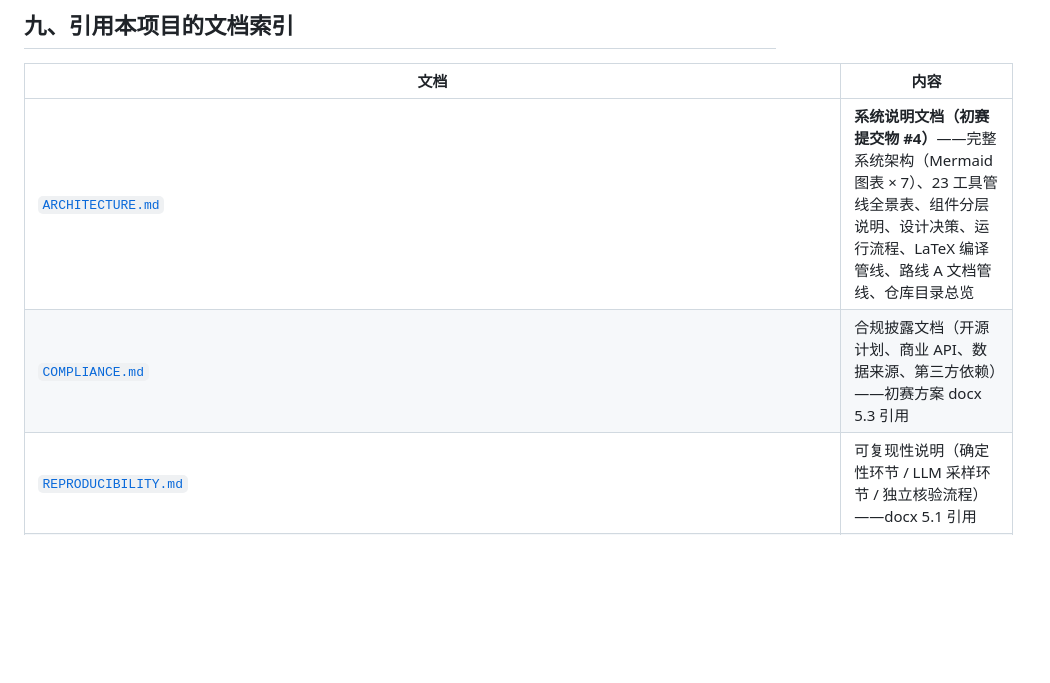
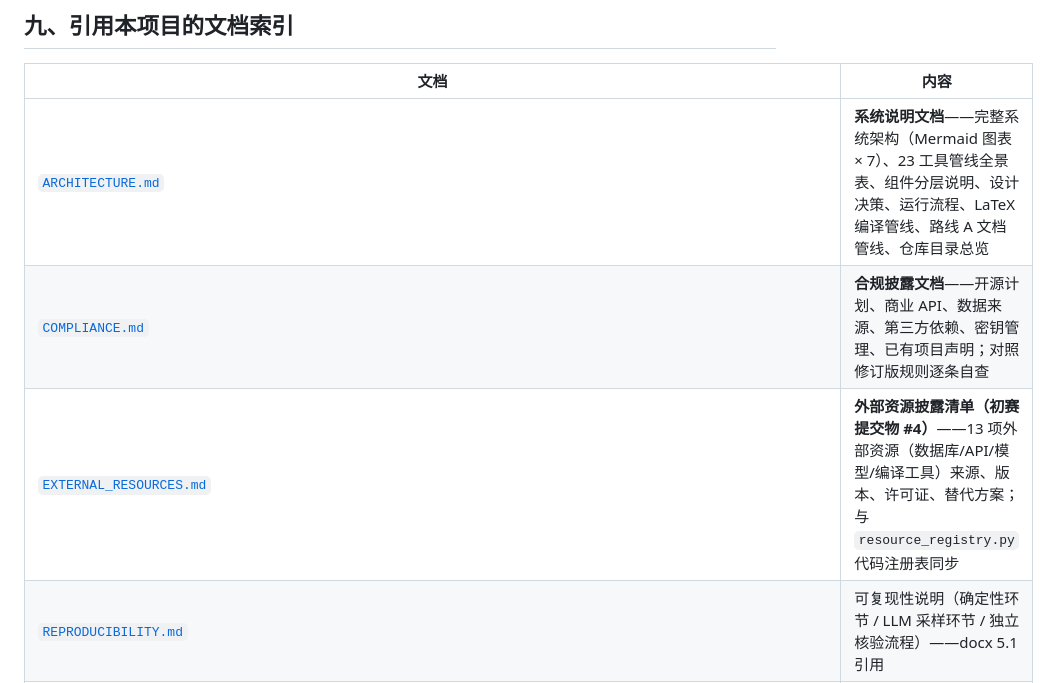
Before and after one commit to Alwayshere-su/pi-agent, a Markdown page: README.md, the part around the change. Drawn GitHub-style; blank space fills up the shorter version.

```diff
--- a/README.md
+++ b/README.md
@@ -273,8 +273,9 @@ workspace/
 
 | 文档 | 内容 |
 |------|------|
-| [`ARCHITECTURE.md`](docs/ARCHITECTURE.md) | **系统说明文档（初赛提交物 #4）**——完整系统架构（Mermaid 图表 × 7）、23 工具管线全景表、组件分层说明、设计决策、运行流程、LaTeX 编译管线、路线 A 文档管线、仓库目录总览 |
-| [`COMPLIANCE.md`](docs/COMPLIANCE.md) | 合规披露文档（开源计划、商业 API、数据来源、第三方依赖）——初赛方案 docx 5.3 引用 |
+| [`ARCHITECTURE.md`](docs/ARCHITECTURE.md) | **系统说明文档**——完整系统架构（Mermaid 图表 × 7）、23 工具管线全景表、组件分层说明、设计决策、运行流程、LaTeX 编译管线、路线 A 文档管线、仓库目录总览 |
+| [`COMPLIANCE.md`](docs/COMPLIANCE.md) | **合规披露文档**——开源计划、商业 API、数据来源、第三方依赖、密钥管理、已有项目声明；对照修订版规则逐条自查 |
+| [`EXTERNAL_RESOURCES.md`](docs/EXTERNAL_RESOURCES.md) | **外部资源披露清单（初赛提交物 #4）**——13 项外部资源（数据库/API/模型/编译工具）来源、版本、许可证、替代方案；与 `resource_registry.py` 代码注册表同步 |
 | [`REPRODUCIBILITY.md`](docs/REPRODUCIBILITY.md) | 可复现性说明（确定性环节 / LLM 采样环节 / 独立核验流程）——docx 5.1 引用 |
 | [`CROSS_THEME_REPORT.md`](docs/CROSS_THEME_REPORT.md) | 跨主题泛化性验证报告（8 主题、51 Gap、5 跨领域连接）——docx 4.1.1 引用 |
 | [`ROUTE_A_SP_LIST.md`](workspace/outputs/ROUTE_A_SP_LIST.md) | 路线 A 构效关系清单（31 条假设、6 主题统一 SPR 编号、逐条证据链）——初赛提交物 #3 |
```
Also changed, not shown: docs/COMPLIANCE.md (+21 -17 lines), docs/EXTERNAL_RESOURCES.md (added, +88 -0 lines).
